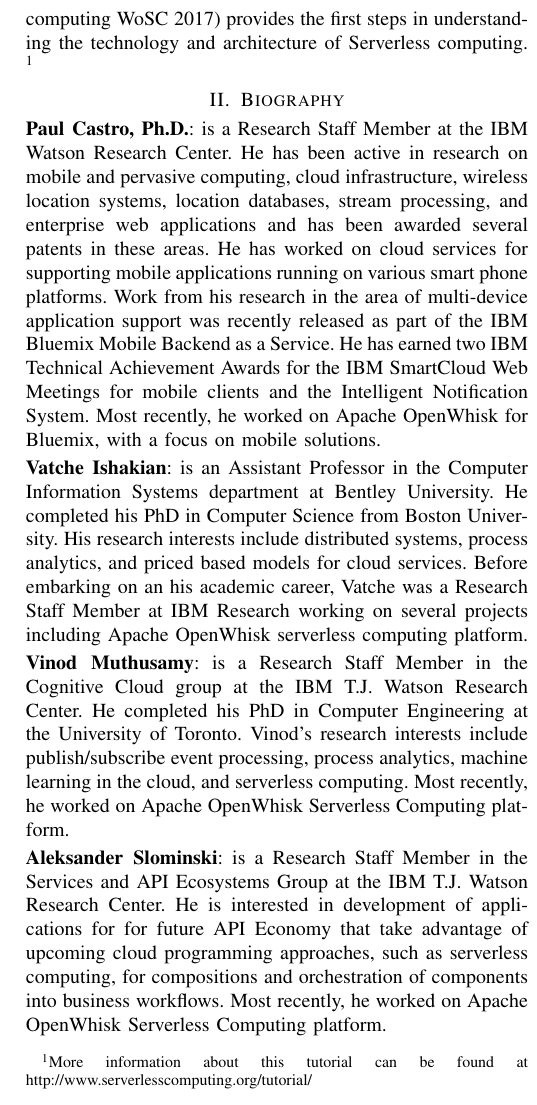
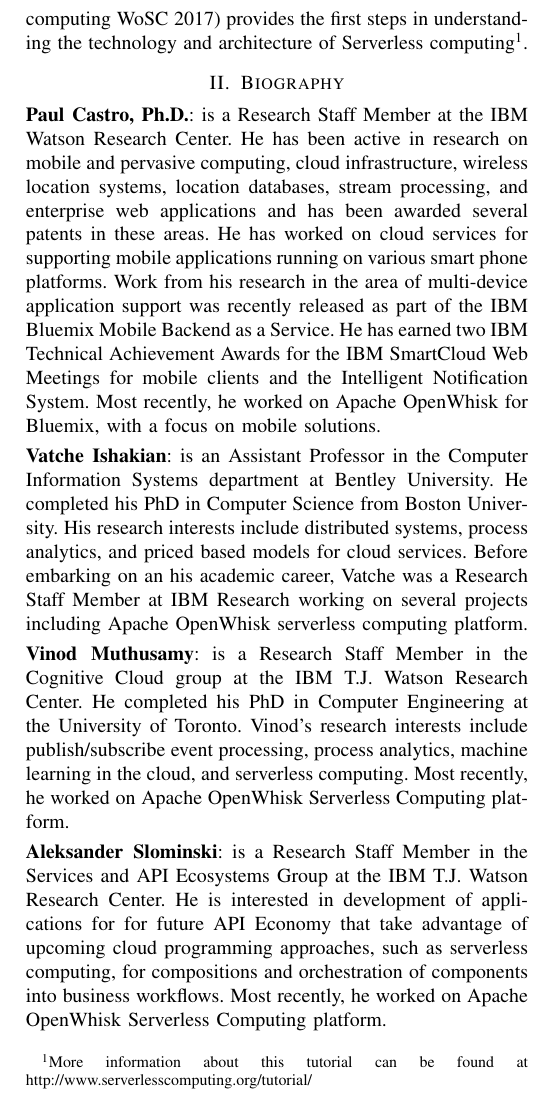
Before and after one commit to serverlesscomputing/serverlesscomputing, a LaTeX paper (tutorial/tutorial.tex): part of one column of page 2 of 2, cut so that both start at the same text. Compiled offline with pdfLaTeX; a missing font is replaced by an installed copy or a similar font; a LaTeX package or settings file that is missing is left out.

Commit message:
fix the link to the tutorial in the camera ready

```diff
--- a/tutorial/tutorial.tex
+++ b/tutorial/tutorial.tex
@@ -114,7 +114,7 @@
 In this tutorial, we will present serverless computing, survey existing serverless platforms from industry, academia, and open source projects, identify key characteristics and use cases, and  describe technical challenges and open problems. Our tutorial will involve a hands-on experience of using the serverless technologies available from different cloud providers (e.g. IBM, Amazon, Google and Microsoft). We expect our users to have basic knowledge of programming and basic knowledge of cloud computing.
 
 
-Serverless computing is still in its infancy, hence it should be of interest to the ICDCS community, because there an opportunity for researchers to understand it and shape it by addressing the challenges that it faces. We hope that this tutorial (along with the first ICDCS workshop on serverless computing WoSC 2017) provides the first steps in understanding the technology and architecture of Serverless computing. \footnote{More information about this tutorial can be found at http://www.serverlesscomputing.org/tutorial/}
+Serverless computing is still in its infancy, hence it should be of interest to the ICDCS community, because there an opportunity for researchers to understand it and shape it by addressing the challenges that it faces. We hope that this tutorial (along with the first ICDCS workshop on serverless computing WoSC 2017) provides the first steps in understanding the technology and architecture of Serverless computing\footnote{More information about this tutorial can be found at http://www.serverlesscomputing.org/tutorial/}.
 
 \section{Biography}
 {\noindent \bf Paul Castro, Ph.D.}: is a Research Staff Member at the IBM Watson Research Center. He has been active in research on mobile and pervasive computing, cloud infrastructure, wireless location systems, location databases, stream processing, and enterprise web applications and has been awarded several patents in these areas. He has worked on cloud services for supporting mobile applications running on various smart phone platforms. Work from his research in the area of multi-device application support was recently released as part of the IBM Bluemix Mobile Backend as a Service. He has earned two IBM Technical Achievement Awards for the IBM SmartCloud Web Meetings for mobile clients and the Intelligent Notification System. Most recently, he worked on Apache OpenWhisk for Bluemix, with a focus on mobile solutions.
```
Also changed, not shown: tutorial/tutorial.pdf.
